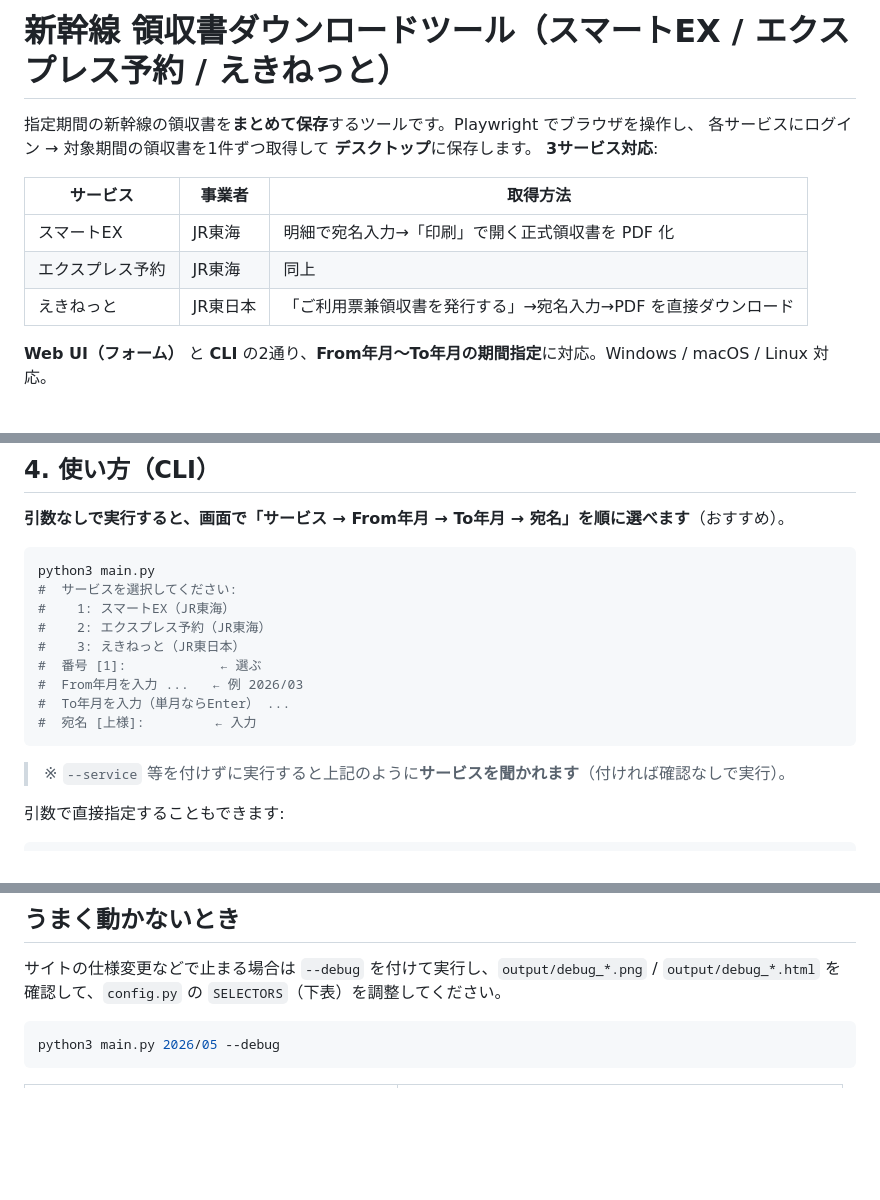
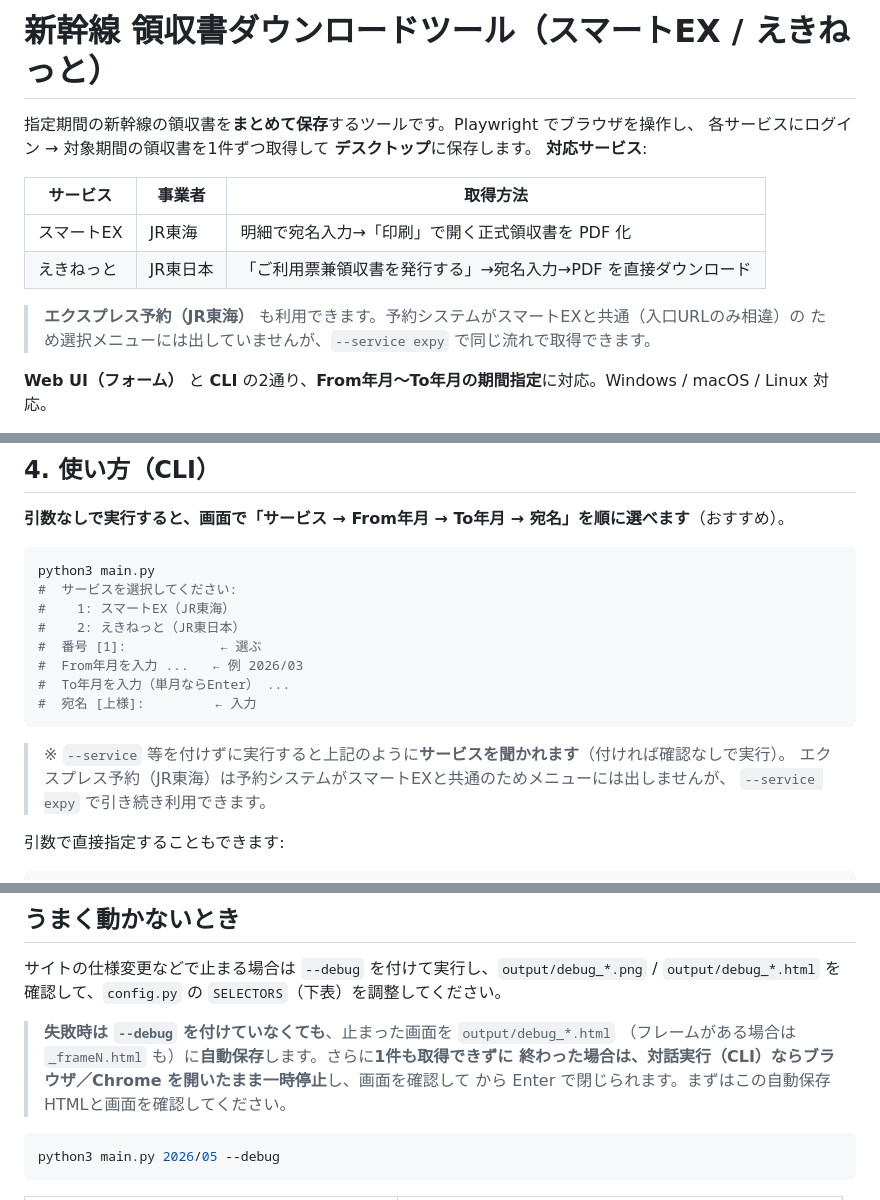
Before and after one commit to horiken1977/ex-receipt-downloader, a Markdown page: README.md, 3 parts joined by grey strips. Drawn GitHub-style; blank space fills up the shorter version.

````diff
--- a/README.md
+++ b/README.md
@@ -1,14 +1,16 @@
-# 新幹線 領収書ダウンロードツール（スマートEX / エクスプレス予約 / えきねっと）
+# 新幹線 領収書ダウンロードツール（スマートEX / えきねっと）
 
 指定期間の新幹線の領収書を**まとめて保存**するツールです。Playwright でブラウザを操作し、
 各サービスにログイン → 対象期間の領収書を1件ずつ取得して **デスクトップ**に保存します。
-**3サービス対応**:
+**対応サービス**:
 
 | サービス | 事業者 | 取得方法 |
 |---|---|---|
 | スマートEX | JR東海 | 明細で宛名入力→「印刷」で開く正式領収書を PDF 化 |
-| エクスプレス予約 | JR東海 | 同上 |
 | えきねっと | JR東日本 | 「ご利用票兼領収書を発行する」→宛名入力→PDF を直接ダウンロード |
+
+> **エクスプレス予約（JR東海）** も利用できます。予約システムがスマートEXと共通（入口URLのみ相違）の
+> ため選択メニューには出していませんが、`--service expy` で同じ流れで取得できます。
 
 **Web UI（フォーム）** と **CLI** の2通り、**From年月〜To年月の期間指定**に対応。Windows / macOS / Linux 対応。
 
@@ -85,14 +87,15 @@
 python3 main.py
 #  サービスを選択してください:
 #    1: スマートEX（JR東海）
-#    2: エクスプレス予約（JR東海）
-#    3: えきねっと（JR東日本）
+#    2: えきねっと（JR東日本）
 #  番号 [1]:            ← 選ぶ
 #  From年月を入力 ...   ← 例 2026/03
 #  To年月を入力（単月ならEnter） ...
 #  宛名 [上様]:         ← 入力
 ```
 > ※ `--service` 等を付けずに実行すると上記のように**サービスを聞かれます**（付ければ確認なしで実行）。
+> エクスプレス予約（JR東海）は予約システムがスマートEXと共通のためメニューには出しませんが、
+> `--service expy` で引き続き利用できます。
 
 引数で直接指定することもできます:
 ```bash
@@ -175,6 +178,11 @@ python3 main.py 2026/05 --service eki-net --recipient "株式会社○○" --deb
 サイトの仕様変更などで止まる場合は `--debug` を付けて実行し、`output/debug_*.png` /
 `output/debug_*.html` を確認して、`config.py` の `SELECTORS`（下表）を調整してください。
 
+> **失敗時は `--debug` を付けていなくても**、止まった画面を `output/debug_*.html`
+> （フレームがある場合は `_frameN.html` も）に**自動保存**します。さらに**1件も取得できずに
+> 終わった場合は、対話実行（CLI）ならブラウザ／Chrome を開いたまま一時停止**し、画面を確認して
+> から Enter で閉じられます。まずはこの自動保存HTMLと画面を確認してください。
+
 ```bash
 python3 main.py 2026/05 --debug
 ```
````
Also changed, not shown: DESIGN.md (+15 -2 lines).
